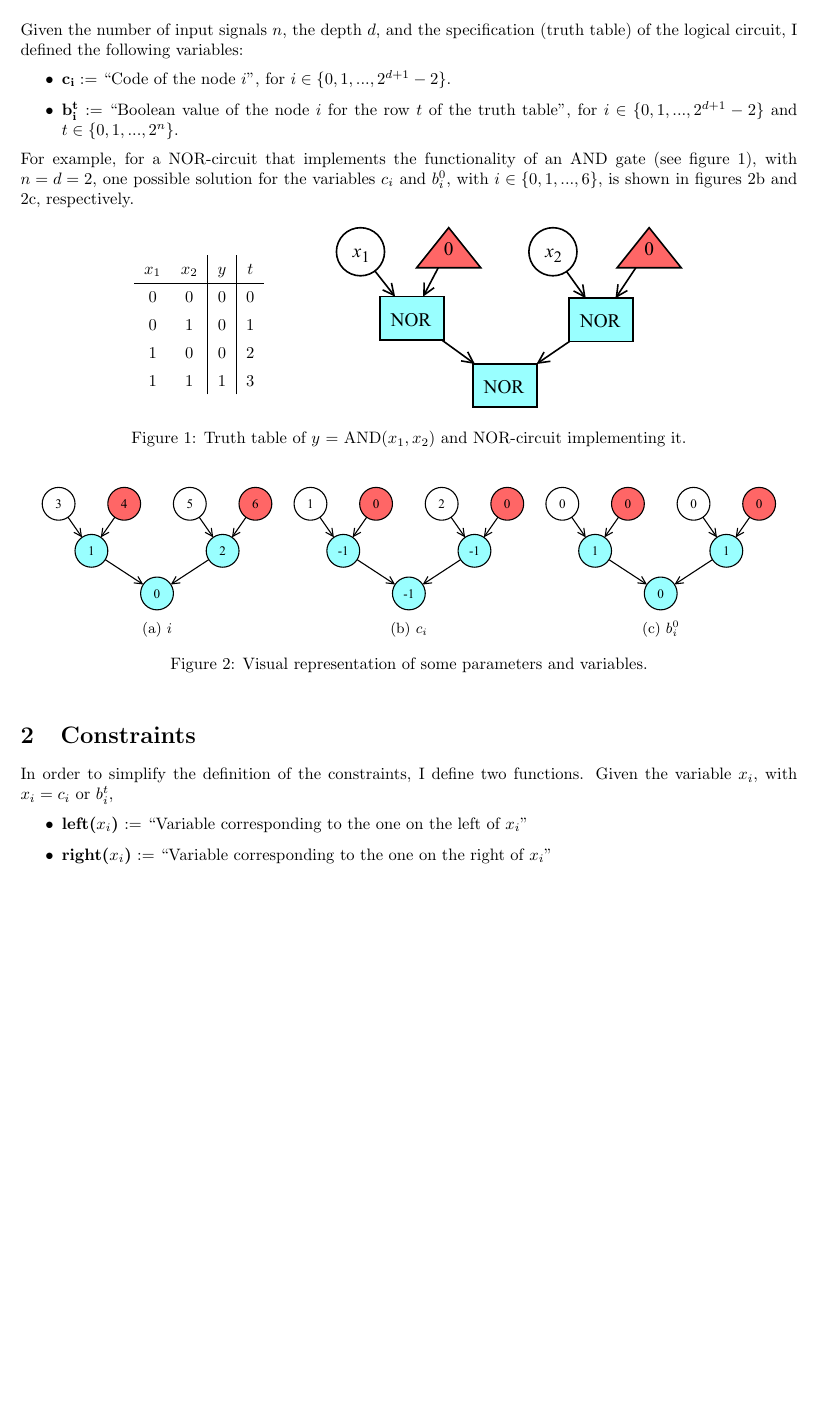
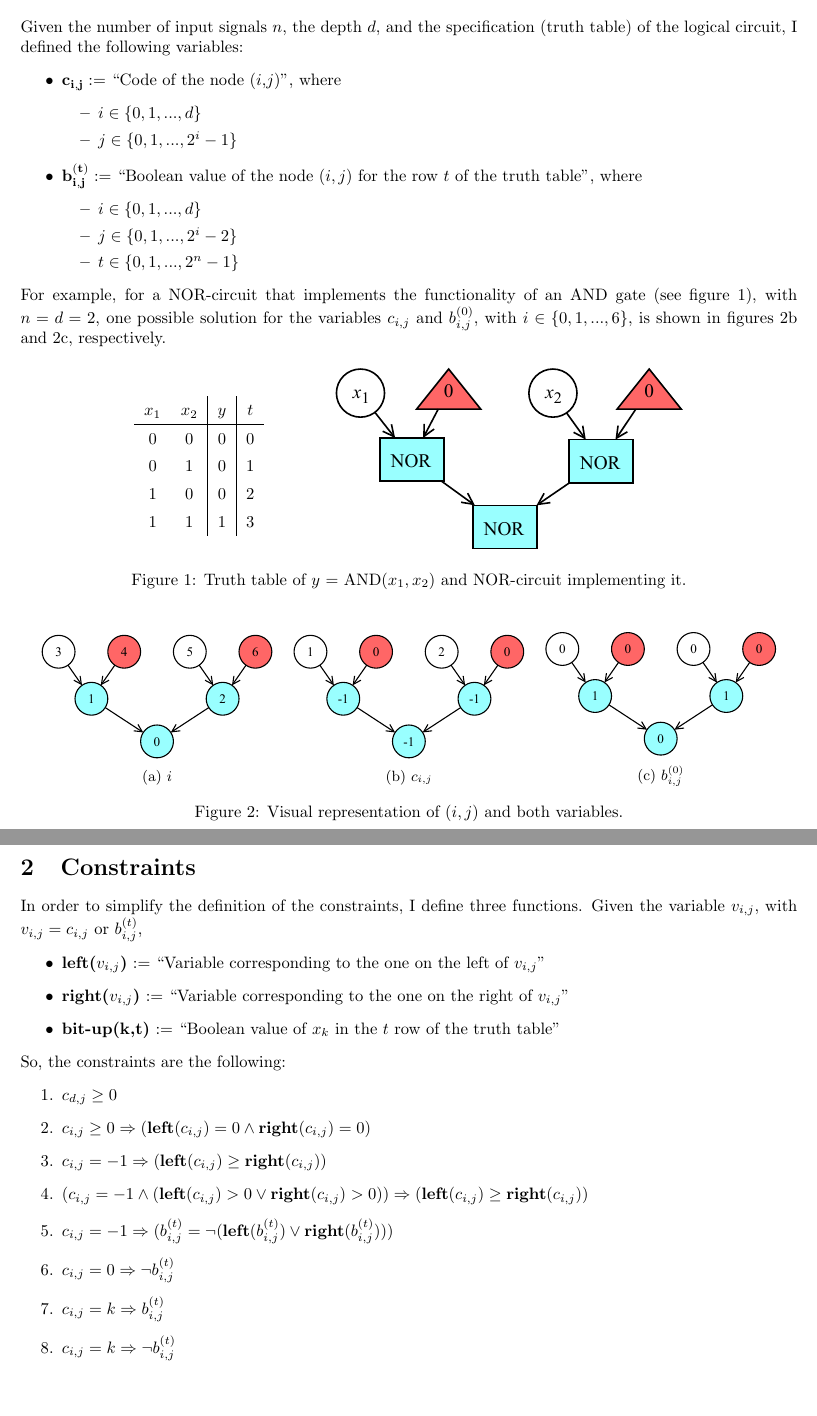
Before and after one commit to m-alcon/master, a LaTeX document (cps/cp/project/doc/doc.tex): part of the page before the commit and two parts of pages 1 and 2 of 2 after it, the two joined at a grey line, cut so that both start at the same text, the shorter picture padded with empty space. Compiled offline with pdfLaTeX.

Commit message:
cps cp doc constraints

```diff
--- a/cps/cp/project/doc/doc.tex
+++ b/cps/cp/project/doc/doc.tex
@@ -25,11 +25,20 @@
 \section{Variables}
 Given the number of input signals $n$, the depth $d$, and the specification (truth table) of the logical circuit, I defined the following variables:
 \begin{itemize}
-    \item $\mathbf{c_{i}}:=$ ``Code of the node $i$'', for $i \in \{0,1,...,2^{d+1}-2\}$.
-    \item $\mathbf{b_{i}^t}:=$ ``Boolean value of the node $i$ for the row $t$ of the truth table'', for $i \in \{0,1,...,2^{d+1}-2\}$ and $t \in \{0,1,...,2^n\}$.
+    \item $\mathbf{c_{i,j}}:=$ ``Code of the node ($i$,$j$)'', where
+    \begin{itemize}
+        \item $i \in \{0,1,...,d\}$
+        \item $j \in \{0,1,...,2^i-1\}$
+    \end{itemize}
+    \item $\mathbf{b_{i,j}^{(t)}}:=$ ``Boolean value of the node ($i,j$) for the row $t$ of the truth table'', where
+    \begin{itemize}
+        \item $i \in \{0,1,...,d\}$
+        \item $j \in \{0,1,...,2^i-2\}$
+        \item $t \in \{0,1,...,2^n-1\}$
+    \end{itemize}
 \end{itemize}
 
-For example, for a NOR-circuit that implements the functionality of an AND gate (see figure \ref{fig:original}), with $n = d = 2$, one possible solution for the variables $c_i$ and $b_i^0$, with $i \in \{0,1,...,6\}$, is shown in figures \ref{subfig:ci} and \ref{subfig:bit}, respectively.
+For example, for a NOR-circuit that implements the functionality of an AND gate (see figure \ref{fig:original}), with $n = d = 2$, one possible solution for the variables $c_{i,j}$ and $b_{i,j}^{(0)}$, with $i \in \{0,1,...,6\}$, is shown in figures \ref{subfig:ci} and \ref{subfig:bit}, respectively.
 \begin{figure}[hbtp]
     \centering
     \begin{subfigure}[b]{0.45\textwidth}
@@ -51,32 +60,46 @@ For example, for a NOR-circuit that implements the functionality of an AND gate
 \begin{figure}[hbtp]
     \centering
     \begin{subfigure}[b]{0.30\textwidth}
-          \includegraphics[width=\textwidth]{i.pdf}
-          \caption{$i$}
-          \label{subfig:i}
+        \includegraphics[width=\textwidth]{i.pdf}
+        \caption{$i$}
+        \label{subfig:i}
     \end{subfigure}
     \hspace{0.01\textwidth}
     \begin{subfigure}[b]{0.30\textwidth}
         \includegraphics[width=\textwidth]{ci.pdf}
-        \caption{$c_i$}
+        \caption{$c_{i,j}$}
         \label{subfig:ci}
     \end{subfigure}
     \hspace{0.01\textwidth}
     \begin{subfigure}[b]{0.30\textwidth}
         \includegraphics[width=\textwidth]{bit.pdf}
-        \caption{$b_i^0$}
+        \caption{$b_{i,j}^{(0)}$}
         \label{subfig:bit}
     \end{subfigure}
-    \caption{Visual representation of some parameters and variables.}
+    \caption{Visual representation of ($i,j$) and both variables.}
     \label{fig:variables}
 \end{figure}
 
 
 \section{Constraints}
-In order to simplify the definition of the constraints, I define two functions. Given the variable $x_i$, with $x_i = c_i$ or $b_i^t$,
+In order to simplify the definition of the constraints, I define three functions. Given the variable $v_{i,j}$, with $v_{i,j} = c_{i,j}$ or $b_{i,j}^{(t)}$,
 \begin{itemize}
-    \item \textbf{left($x_i$)} := ``Variable corresponding to the one on the left of $x_i$''
-    \item \textbf{right($x_i$)} := ``Variable corresponding to the one on the right of $x_i$''
+    \item \textbf{left($v_{i,j}$)} := ``Variable corresponding to the one on the left of $v_{i,j}$''
+    \item \textbf{right($v_{i,j}$)} := ``Variable corresponding to the one on the right of $v_{i,j}$''
+    \item \textbf{bit-up(k,t)} := ``Boolean value of $x_k$ in the $t$ row of the truth table''
 \end{itemize}
 
+So, the constraints are the following:
+\begin{enumerate}
+    \item $c_{d,j} \geq 0$
+    \item $c_{i,j} \geq 0 \Rightarrow (\mathbf{left}(c_{i,j}) = 0 \land \mathbf{right}(c_{i,j}) = 0)$
+    \item $c_{i,j} = -1 \Rightarrow (\mathbf{left}(c_{i,j}) \geq \mathbf{right}(c_{i,j}))$
+    \item $(c_{i,j} = -1 \land (\mathbf{left}(c_{i,j}) > 0 \lor \mathbf{right}(c_{i,j}) > 0)) \Rightarrow (\mathbf{left}(c_{i,j}) \geq \mathbf{right}(c_{i,j}))$
+    \item $c_{i,j} = -1 \Rightarrow (b_{i,j}^{(t)} = \lnot (\mathbf{left}(b_{i,j}^{(t)}) \lor \mathbf{right}(b_{i,j}^{(t)})))$
+    \item $c_{i,j} = 0 \Rightarrow \lnot b_{i,j}^{(t)}$
+    \item $c_{i,j} = k \Rightarrow b_{i,j}^{(t)}$
+    \item $c_{i,j} = k \Rightarrow \lnot b_{i,j}^{(t)}$
+\end{enumerate}
+
+
 \end{document}
```
Also changed, not shown: cps/cp/project/doc/doc.pdf.
